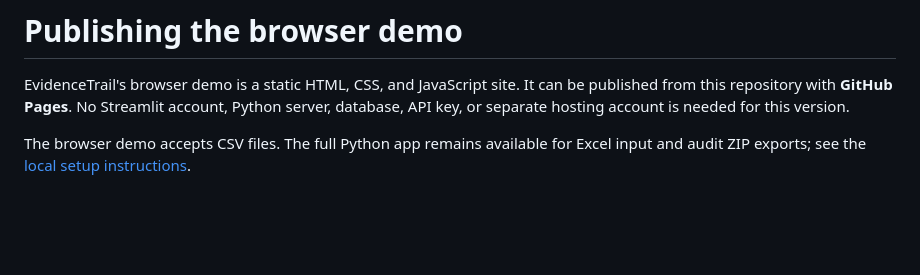
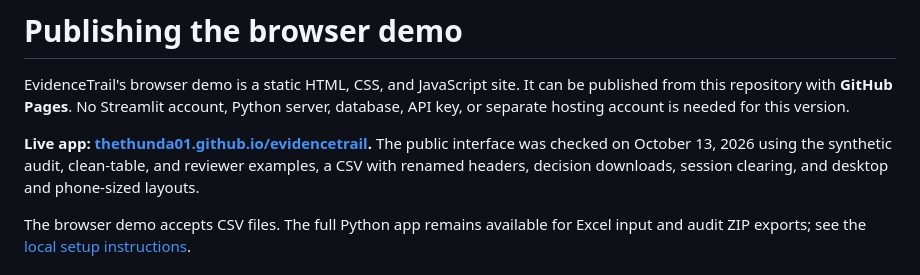
Before and after one commit to TheThunda01/evidencetrail, a Markdown page: docs/deployment.md, the part around the change. Rendered like a GitHub page; blank space fills up the shorter version.

```diff
--- a/docs/deployment.md
+++ b/docs/deployment.md
@@ -1,6 +1,8 @@
 # Publishing the browser demo
 
 EvidenceTrail's browser demo is a static HTML, CSS, and JavaScript site. It can be published from this repository with **GitHub Pages**. No Streamlit account, Python server, database, API key, or separate hosting account is needed for this version.
+
+**Live app: [thethunda01.github.io/evidencetrail](https://thethunda01.github.io/evidencetrail/).** The public interface was checked on October 13, 2026 using the synthetic audit, clean-table, and reviewer examples, a CSV with renamed headers, decision downloads, session clearing, and desktop and phone-sized layouts.
 
 The browser demo accepts CSV files. The full Python app remains available for Excel input and audit ZIP exports; see the [local setup instructions](../README.md#run-the-full-app-locally).
 
```
Also changed, not shown: README.md (+4 -2 lines), docs/images/web-demo.jpg (added).
